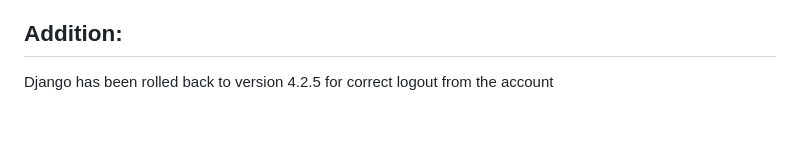
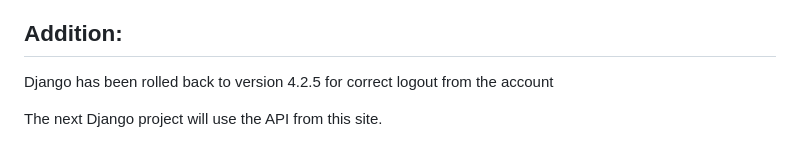
Before and after one commit to Bakachuba/Block, a Markdown page: README.md, the part around the change. Rendered like a GitHub page; blank space fills up the shorter version.

Commit message:
upd read

```diff
--- a/README.md
+++ b/README.md
@@ -136,3 +136,5 @@ Added custom request exception handler
 ## Addition:
 
 Django has been rolled back to version 4.2.5 for correct logout from the account
+
+The next Django project will use the API from this site.
```
